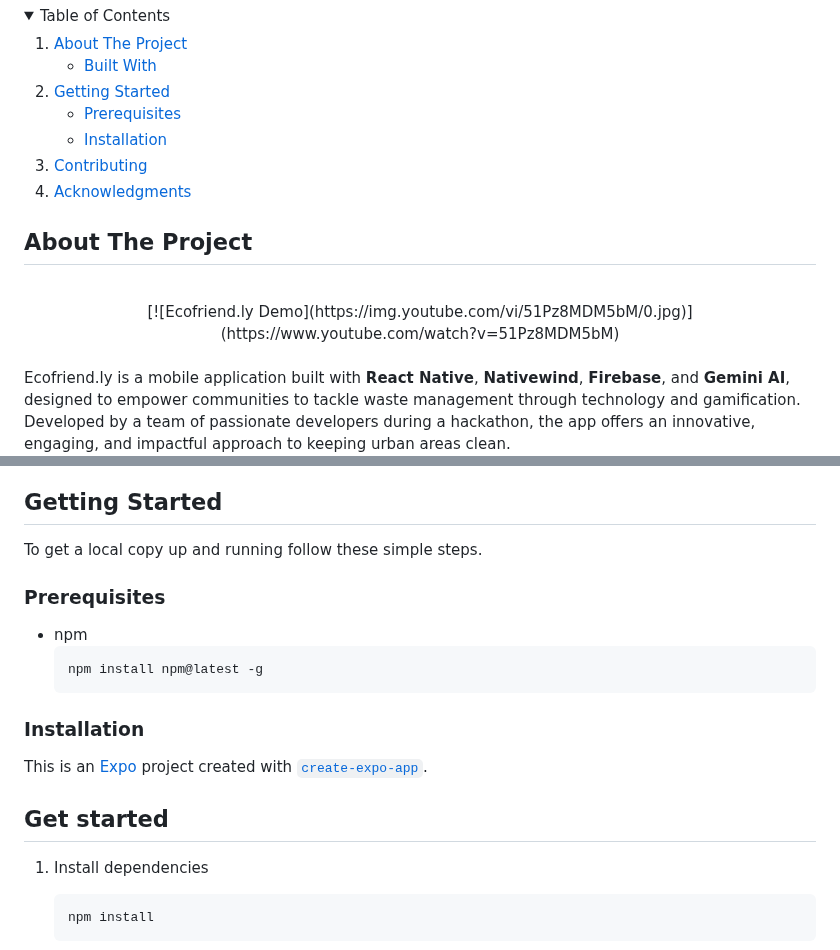
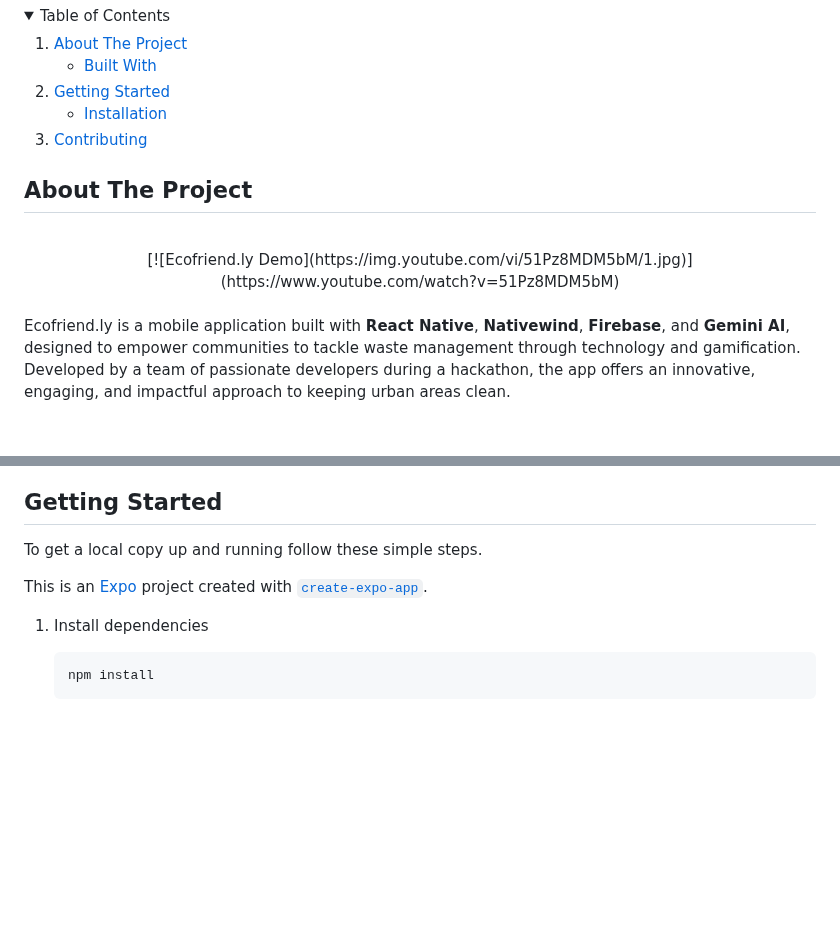
Before and after one commit to mislam77/Hack-Knight-2024-Hackathon, a Markdown page: README.md, 2 parts joined by grey strips. GitHub-like rendering; folded sections open; blank space fills up the shorter version.

````diff
--- a/README.md
+++ b/README.md
@@ -42,12 +42,10 @@
     <li>
       <a href="#getting-started">Getting Started</a>
       <ul>
-        <li><a href="#prerequisites">Prerequisites</a></li>
         <li><a href="#installation">Installation</a></li>
       </ul>
     </li>
     <li><a href="#contributing">Contributing</a></li>
-    <li><a href="#acknowledgments">Acknowledgments</a></li>
   </ol>
 </details>
 
@@ -57,7 +55,7 @@
 ## About The Project
 <br />
 <div align="center">
-  [![Ecofriend.ly Demo](https://img.youtube.com/vi/51Pz8MDM5bM/0.jpg)](https://www.youtube.com/watch?v=51Pz8MDM5bM)
+  [![Ecofriend.ly Demo](https://img.youtube.com/vi/51Pz8MDM5bM/1.jpg)](https://www.youtube.com/watch?v=51Pz8MDM5bM)
 </div>
 <br />
 <p>Ecofriend.ly is a mobile application built with <strong>React Native</strong>, <strong>Nativewind</strong>, <strong>Firebase</strong>, and <strong>Gemini AI</strong>, designed to empower communities to tackle waste management through technology and gamification. Developed by a team of passionate developers during a hackathon, the app offers an innovative, engaging, and impactful approach to keeping urban areas clean.</p><br />
@@ -94,18 +92,7 @@
 
 To get a local copy up and running follow these simple steps.
 
-### Prerequisites
-
-* npm
-  ```sh
-  npm install npm@latest -g
-  ```
-
-### Installation
-
 This is an [Expo](https://expo.dev) project created with [`create-expo-app`](https://www.npmjs.com/package/create-expo-app).
-
-## Get started
 
 1. Install dependencies
 
````
